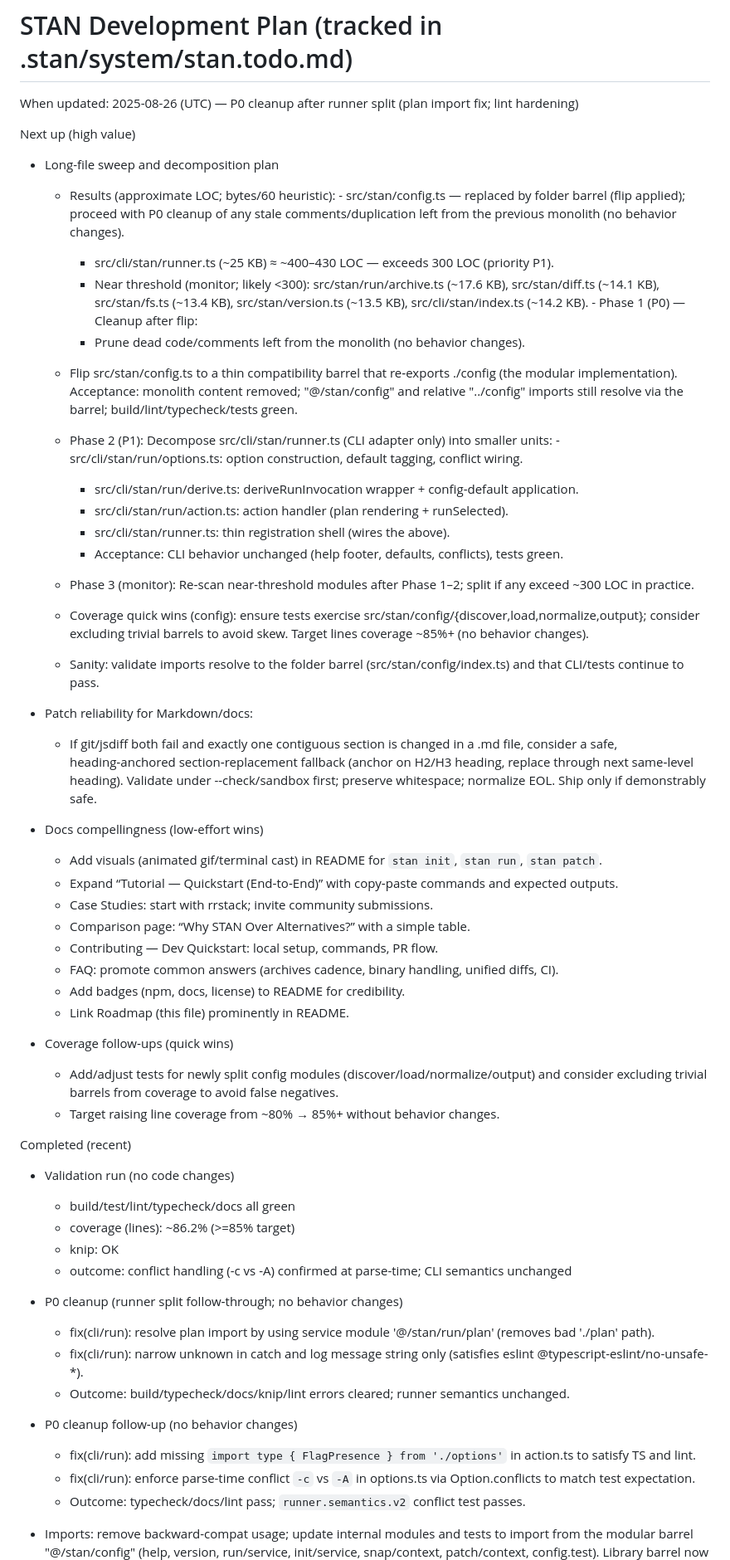
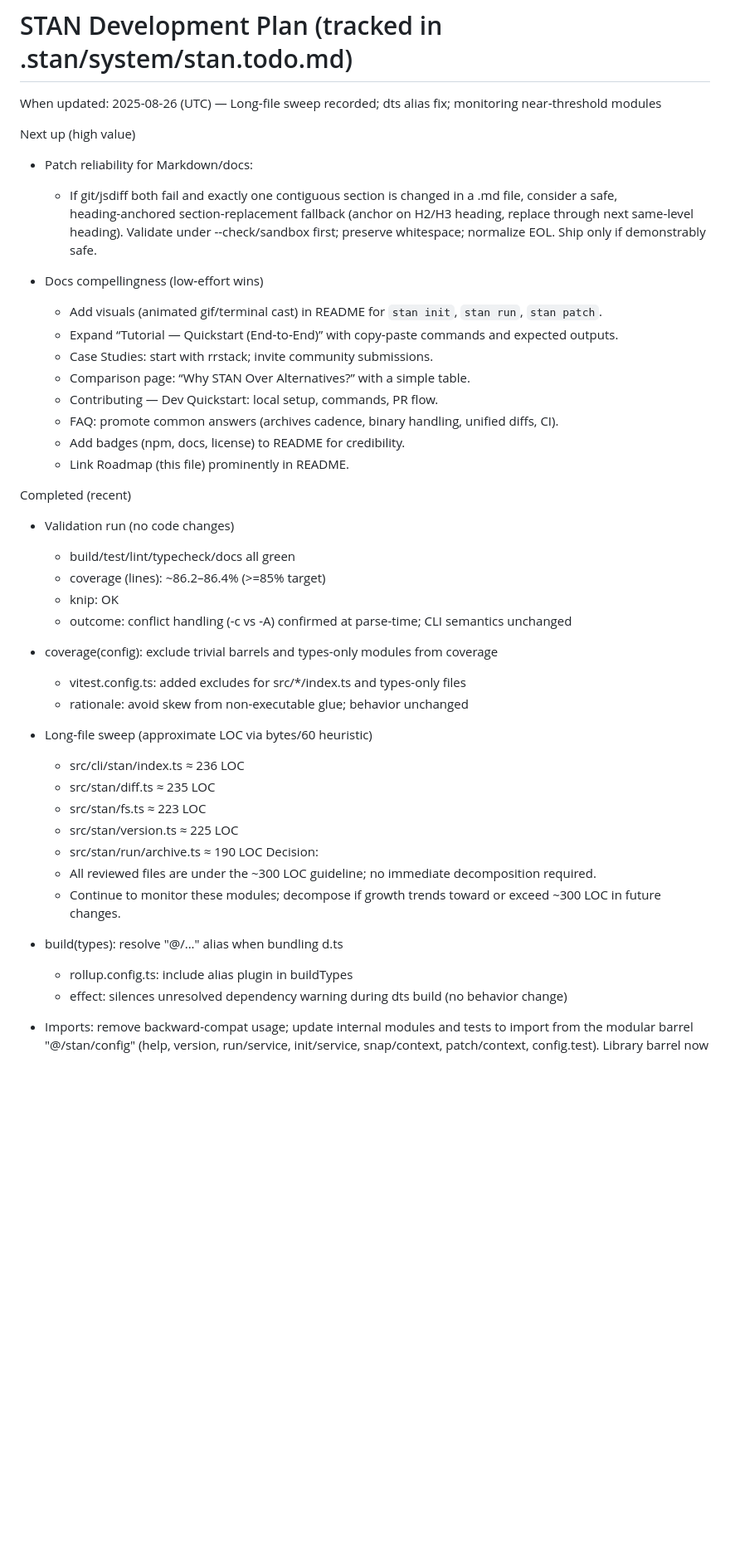
Before and after one commit to karmaniverous/stan, a Markdown page: .stan/system/stan.todo.md, the part around one of its changes. Shown at 83% size. GitHub-like rendering; blank space fills up the shorter version.

Commit message:
docs(project+plan): sweep “Next up”; sync conflicts & types alias notes
When: 2025-08-26T00:00:00Z
Why: Several “Next up” items were already completed; project prompt
     should reflect parse‑time -c/-A conflicts and d.ts alias practice.
What changed:
- .stan/system/stan.todo.md
  - Updated header and pruned “Next up” of already‑done items
  - Added Completed entries for coverage excludes, long‑file sweep,
    and types-build alias resolution
- .stan/system/stan.project.md
  - Build: note alias plugin in types bundling for "@/..." resolution
  - Selection & Execution: clarify -c/-A as parse‑time Commander conflicts

```diff
--- a/.stan/system/stan.todo.md
+++ b/.stan/system/stan.todo.md
@@ -1,33 +1,15 @@
 # STAN Development Plan (tracked in .stan/system/stan.todo.md)
 
-When updated: 2025-08-26 (UTC) — P0 cleanup after runner split (plan import fix; lint hardening)
+When updated: 2025-08-26 (UTC) — Long‑file sweep recorded; dts alias fix; monitoring near‑threshold modules
 
 Next up (high value)
-
-- Long-file sweep and decomposition plan
-  - Results (approximate LOC; bytes/60 heuristic): - src/stan/config.ts — replaced by folder barrel (flip applied); proceed with P0 cleanup of any stale comments/duplication left from the previous monolith (no behavior changes).
-    - src/cli/stan/runner.ts (~25 KB) ≈ ~400–430 LOC — exceeds 300 LOC (priority P1).
-    - Near threshold (monitor; likely <300): src/stan/run/archive.ts (~17.6 KB), src/stan/diff.ts (~14.1 KB),
-      src/stan/fs.ts (~13.4 KB), src/stan/version.ts (~13.5 KB), src/cli/stan/index.ts (~14.2 KB). - Phase 1 (P0) — Cleanup after flip:
-    - Prune dead code/comments left from the monolith (no behavior changes).
-  - Flip src/stan/config.ts to a thin compatibility barrel that re‑exports ./config
-    (the modular implementation). Acceptance: monolith content removed; "@/stan/config" and
-    relative "../config" imports still resolve via the barrel; build/lint/typecheck/tests green.
-  - Phase 2 (P1): Decompose src/cli/stan/runner.ts (CLI adapter only) into smaller units: - src/cli/stan/run/options.ts: option construction, default tagging, conflict wiring.
-    - src/cli/stan/run/derive.ts: deriveRunInvocation wrapper + config-default application.
-    - src/cli/stan/run/action.ts: action handler (plan rendering + runSelected).
-    - src/cli/stan/runner.ts: thin registration shell (wires the above).
-    - Acceptance: CLI behavior unchanged (help footer, defaults, conflicts), tests green.
-  - Phase 3 (monitor): Re‑scan near-threshold modules after Phase 1–2; split if any exceed ~300 LOC in practice.
-  - Coverage quick wins (config): ensure tests exercise src/stan/config/{discover,load,normalize,output}; consider excluding trivial barrels to avoid skew. Target lines coverage ~85%+ (no behavior changes).
-
-  - Sanity: validate imports resolve to the folder barrel (src/stan/config/index.ts) and that CLI/tests continue to pass.
 
 - Patch reliability for Markdown/docs:
   - If git/jsdiff both fail and exactly one contiguous section is changed in a .md file, consider a safe, heading‑anchored section‑replacement fallback
     (anchor on H2/H3 heading, replace through next same‑level heading).
     Validate under --check/sandbox first; preserve whitespace; normalize EOL.
     Ship only if demonstrably safe.
+
 - Docs compellingness (low‑effort wins)
   - Add visuals (animated gif/terminal cast) in README for `stan init`, `stan run`, `stan patch`.
   - Expand “Tutorial — Quickstart (End‑to‑End)” with copy‑paste commands and expected outputs.
@@ -38,28 +20,33 @@ Next up (high value)
   - Add badges (npm, docs, license) to README for credibility.
   - Link Roadmap (this file) prominently in README.
 
-- Coverage follow‑ups (quick wins)
-  - Add/adjust tests for newly split config modules (discover/load/normalize/output)
-    and consider excluding trivial barrels from coverage to avoid false negatives.
-  - Target raising line coverage from ~80% → 85%+ without behavior changes.
-
 Completed (recent)
 
 - Validation run (no code changes)
   - build/test/lint/typecheck/docs all green
-  - coverage (lines): ~86.2% (>=85% target)
+  - coverage (lines): ~86.2–86.4% (>=85% target)
   - knip: OK
   - outcome: conflict handling (-c vs -A) confirmed at parse-time; CLI semantics unchanged
 
-- P0 cleanup (runner split follow‑through; no behavior changes)
-  - fix(cli/run): resolve plan import by using service module '@/stan/run/plan' (removes bad './plan' path).
-  - fix(cli/run): narrow unknown in catch and log message string only (satisfies eslint @typescript-eslint/no-unsafe-\*).
-  - Outcome: build/typecheck/docs/knip/lint errors cleared; runner semantics unchanged.
+- coverage(config): exclude trivial barrels and types-only modules from coverage
+  - vitest.config.ts: added excludes for src/\*/index.ts and types-only files
+  - rationale: avoid skew from non-executable glue; behavior unchanged
 
-- P0 cleanup follow‑up (no behavior changes)
-  - fix(cli/run): add missing `import type { FlagPresence } from './options'` in action.ts to satisfy TS and lint.
-  - fix(cli/run): enforce parse-time conflict `-c` vs `-A` in options.ts via Option.conflicts to match test expectation.
-  - Outcome: typecheck/docs/lint pass; `runner.semantics.v2` conflict test passes.
+- Long‑file sweep (approximate LOC via bytes/60 heuristic)
+  - src/cli/stan/index.ts ≈ 236 LOC
+  - src/stan/diff.ts ≈ 235 LOC
+  - src/stan/fs.ts ≈ 223 LOC
+  - src/stan/version.ts ≈ 225 LOC
+  - src/stan/run/archive.ts ≈ 190 LOC
+    Decision:
+  - All reviewed files are under the ~300 LOC guideline; no immediate
+    decomposition required.
+  - Continue to monitor these modules; decompose if growth trends toward
+    or exceed ~300 LOC in future changes.
+
+- build(types): resolve "@/..." alias when bundling d.ts
+  - rollup.config.ts: include alias plugin in buildTypes
+  - effect: silences unresolved dependency warning during dts build (no behavior change)
 
 - Imports: remove backward-compat usage; update internal modules and tests to import
   from the modular barrel "@/stan/config" (help, version, run/service, init/service,
```
Also changed, not shown: other parts of .stan/system/stan.todo.md (+15 -2 lines), .stan/system/stan.project.md (+3 -3 lines).
